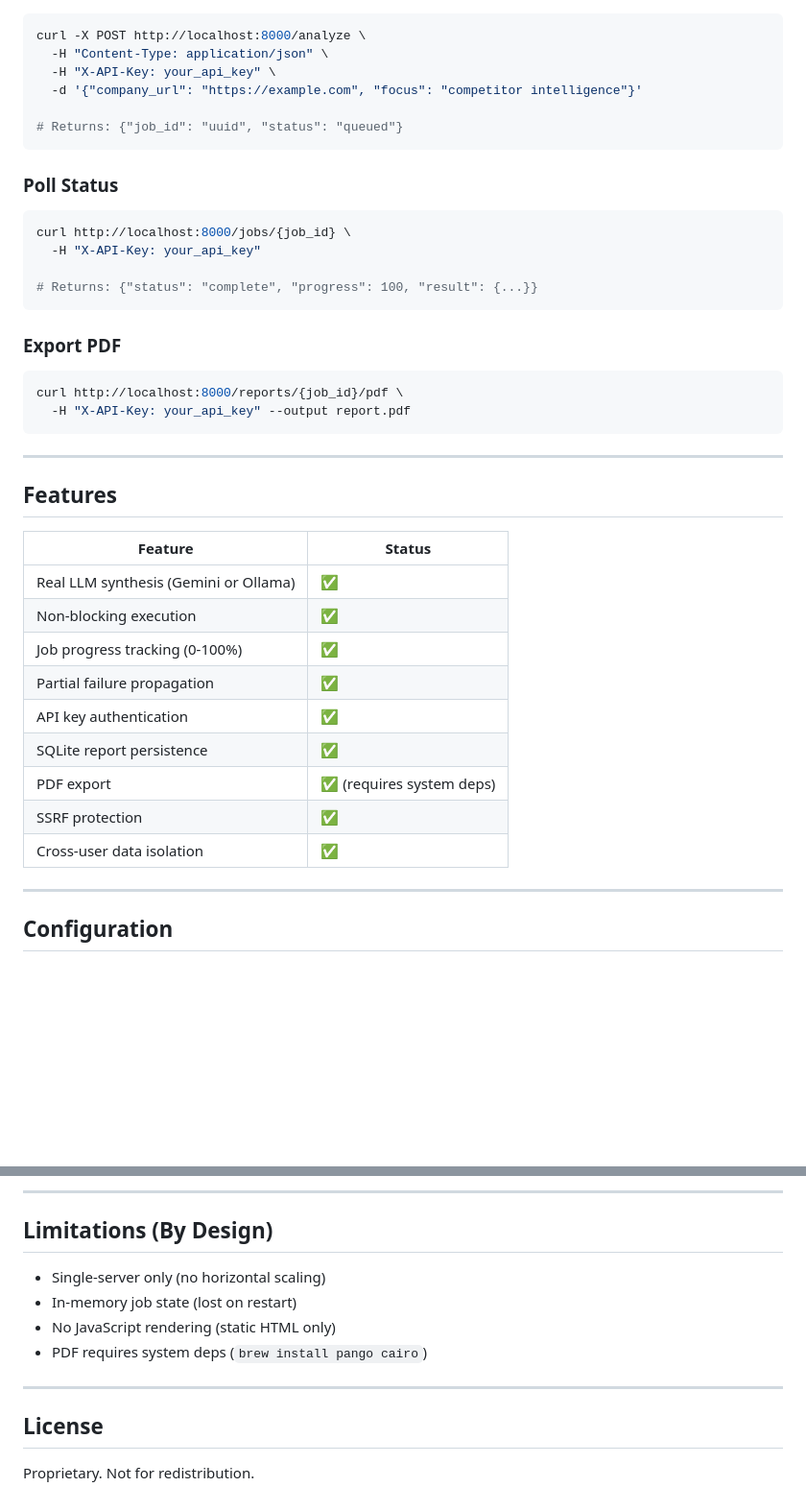
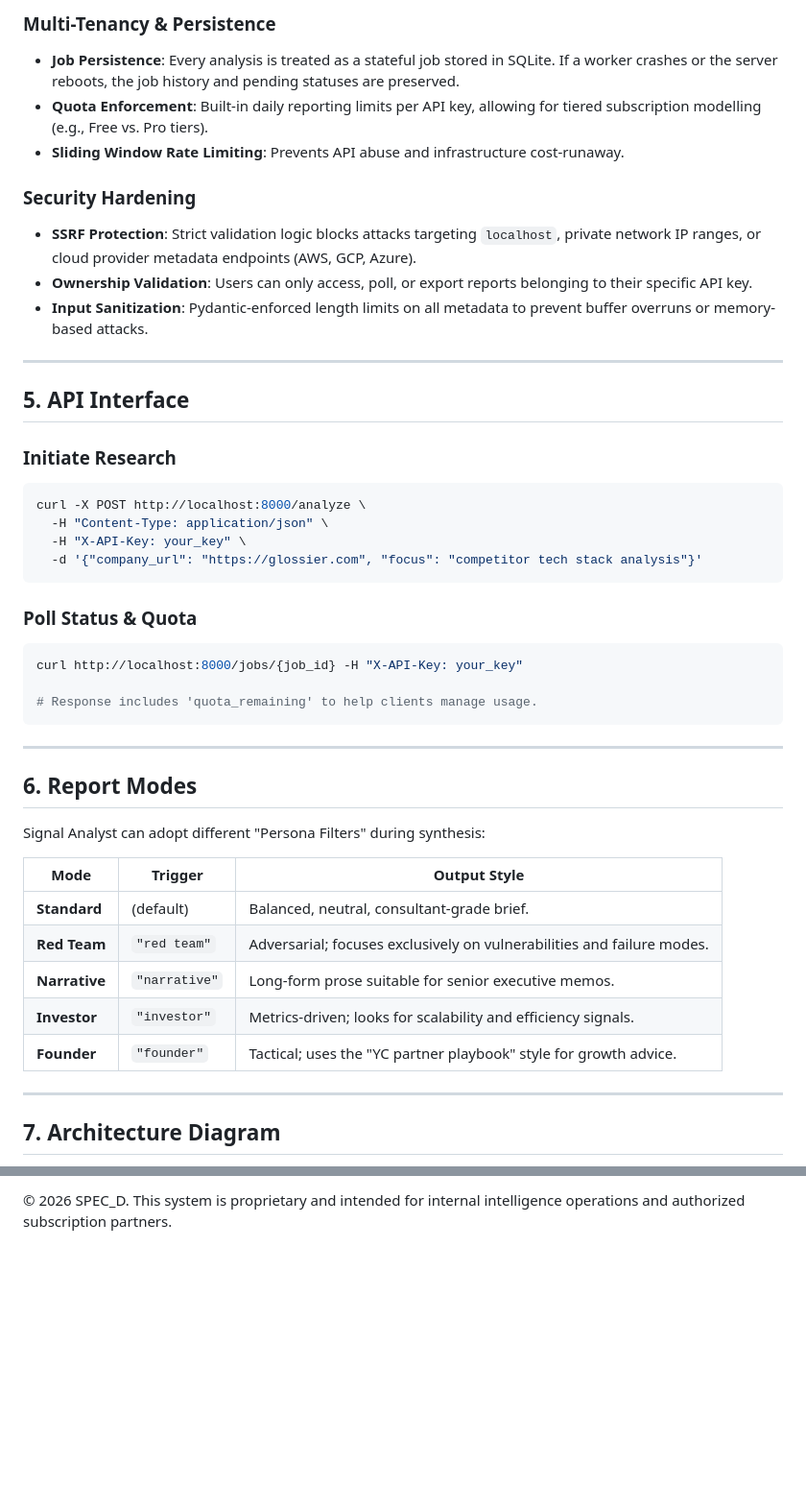
Before and after one commit to technoir7/signal_analyst, a Markdown page: README.md, 2 parts joined by grey strips. Shown at 96% size. GitHub-like rendering; blank space fills up the shorter version.

Commit message:
docs: expand README with professional prose and mermaid architecture diagram

````diff
--- a/README.md
+++ b/README.md
@@ -31,46 +64,48 @@ uvicorn agent.micro_analyst:app --port 8000
 
+### **Multi-Tenancy & Persistence**
+*   **Job Persistence**: Every analysis is treated as a stateful job stored in SQLite. If a worker crashes or the server reboots, the job history and pending statuses are preserved.
+*   **Quota Enforcement**: Built-in daily reporting limits per API key, allowing for tiered subscription modelling (e.g., Free vs. Pro tiers).
+*   **Sliding Window Rate Limiting**: Prevents API abuse and infrastructure cost-runaway.
+
+### **Security Hardening**
+*   **SSRF Protection**: Strict validation logic blocks attacks targeting `localhost`, private network IP ranges, or cloud provider metadata endpoints (AWS, GCP, Azure).
+*   **Ownership Validation**: Users can only access, poll, or export reports belonging to their specific API key.
+*   **Input Sanitization**: Pydantic-enforced length limits on all metadata to prevent buffer overruns or memory-based attacks.
+
+---
+
+## **5. API Interface**
+
+### **Initiate Research**
 ```bash
 curl -X POST http://localhost:8000/analyze \
   -H "Content-Type: application/json" \
-  -H "X-API-Key: your_api_key" \
-  -d '{"company_url": "https://example.com", "focus": "competitor intelligence"}'
-
-# Returns: {"job_id": "uuid", "status": "queued"}
+  -H "X-API-Key: your_key" \
+  -d '{"company_url": "https://glossier.com", "focus": "competitor tech stack analysis"}'
 ```
 
-### Poll Status
+### **Poll Status & Quota**
+```bash
+curl http://localhost:8000/jobs/{job_id} -H "X-API-Key: your_key"
 
-```bash
-curl http://localhost:8000/jobs/{job_id} \
-  -H "X-API-Key: your_api_key"
-
-# Returns: {"status": "complete", "progress": 100, "result": {...}}
-```
-
-### Export PDF
-
-```bash
-curl http://localhost:8000/reports/{job_id}/pdf \
-  -H "X-API-Key: your_api_key" --output report.pdf
+# Response includes 'quota_remaining' to help clients manage usage.
 ```
 
 ---
 
-## Features
+## **6. Report Modes**
 
-| Feature | Status |
-|---------|--------|
-| Real LLM synthesis (Gemini or Ollama) | ✅ |
-| Non-blocking execution | ✅ |
-| Job progress tracking (0-100%) | ✅ |
-| Partial failure propagation | ✅ |
-| API key authentication | ✅ |
-| SQLite report persistence | ✅ |
-| PDF export | ✅ (requires system deps) |
-| SSRF protection | ✅ |
-| Cross-user data isolation | ✅ |
+Signal Analyst can adopt different "Persona Filters" during synthesis:
+
+| Mode | Trigger | Output Style |
+|------|-------------|-------|
+| **Standard** | (default) | Balanced, neutral, consultant-grade brief. |
+| **Red Team** | `"red team"` | Adversarial; focuses exclusively on vulnerabilities and failure modes. |
+| **Narrative** | `"narrative"` | Long-form prose suitable for senior executive memos. |
+| **Investor** | `"investor"` | Metrics-driven; looks for scalability and efficiency signals. |
+| **Founder** | `"founder"` | Tactical; uses the "YC partner playbook" style for growth advice. |
 
 ---
 
-## Configuration
+## **7. Architecture Diagram**
 
@@ -175,14 +142 @@ SQLite (reports.db)
----
-
-## Limitations (By Design)
-
-- Single-server only (no horizontal scaling)
-- In-memory job state (lost on restart)
-- No JavaScript rendering (static HTML only)
-- PDF requires system deps (`brew install pango cairo`)
-
----
-
-## License
-
-Proprietary. Not for redistribution.
+© 2026 SPEC_D. This system is proprietary and intended for internal intelligence operations and authorized subscription partners.
````
Also changed, not shown: other parts of README.md (+62 -97 lines).
